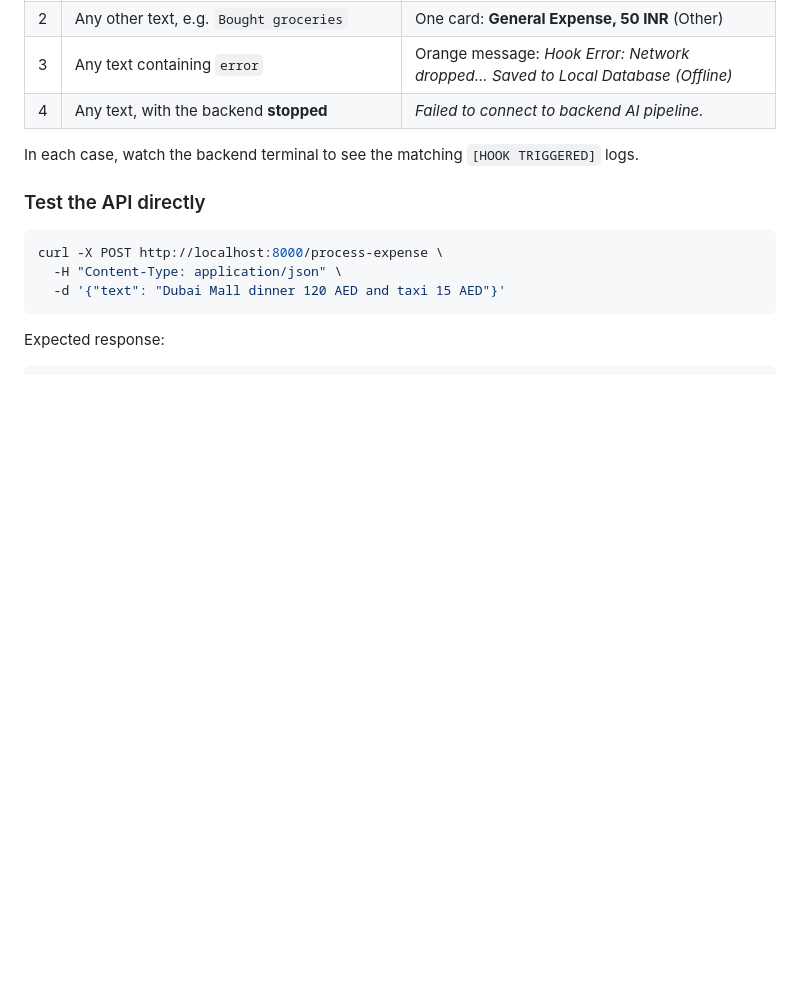
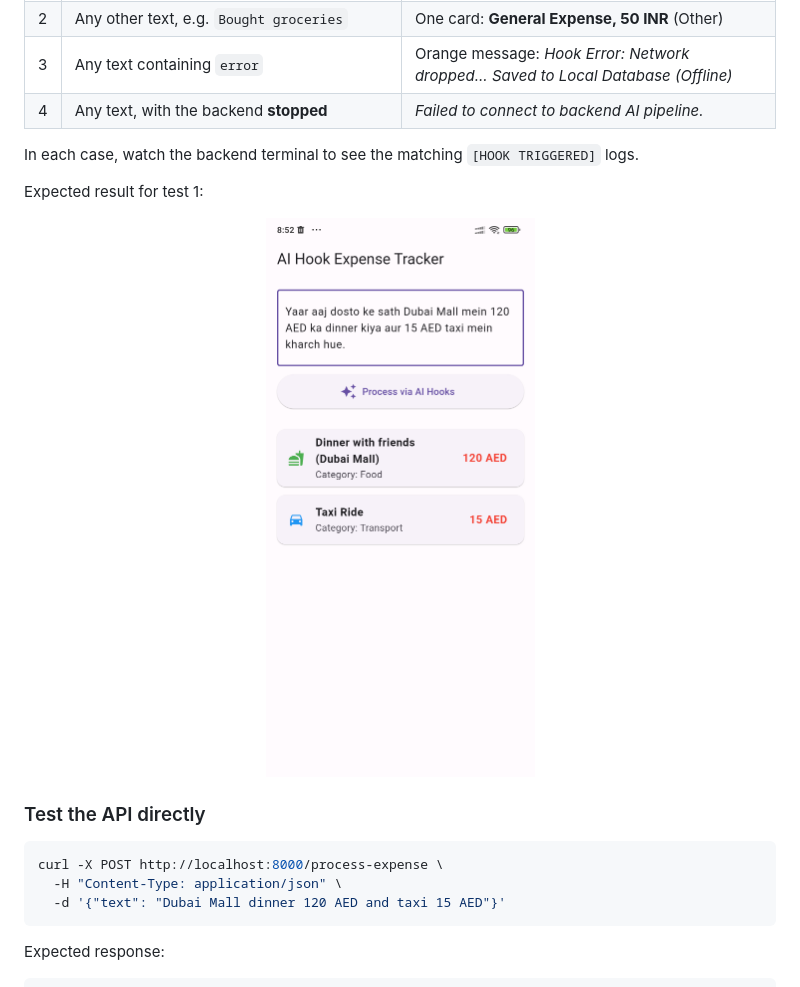
Before and after one commit to Afaquejaya/ai-expense-tracker, a Markdown page: README.md, the part around the change. Rendered like a GitHub page; blank space fills up the shorter version.

Commit message:
Add app screenshot to README testing section
Co-Authored-By: Claude Opus 5.5 <noreply@anthropic.com>

````diff
--- a/README.md
+++ b/README.md
@@ -80,6 +80,12 @@ flutter run
 
 In each case, watch the backend terminal to see the matching `[HOOK TRIGGERED]` logs.
 
+Expected result for test 1:
+
+<p align="center">
+  <img src="AI%20Hook%20Expense%20tracker%20app.png" alt="App showing the Dubai Mall dinner and taxi expenses" width="300">
+</p>
+
 ### Test the API directly
 
 ```bash
````
